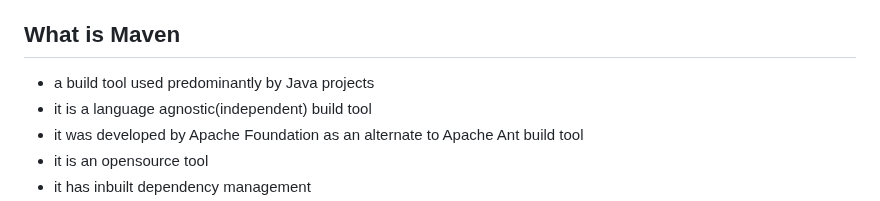
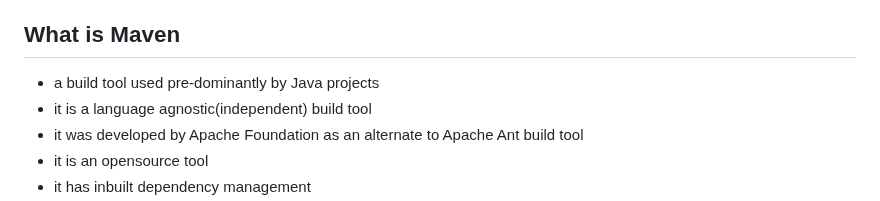
Before and after one commit to tektutor/devops-feb-2023, a Markdown page: Day1/README.md, the part around the change. Rendered like a GitHub page.

```diff
--- a/Day1/README.md
+++ b/Day1/README.md
@@ -25,7 +25,7 @@ ls
 - they wanted a better build tool which fixes all the issues they found in Ant and that's how Maven opensource project started
 
 ## What is Maven
-- a build tool used predominantly by Java projects
+- a build tool used pre-dominantly by Java projects
 - it is a language agnostic(independent) build tool
 - it was developed by Apache Foundation as an alternate to Apache Ant build tool
 - it is an opensource tool
```
